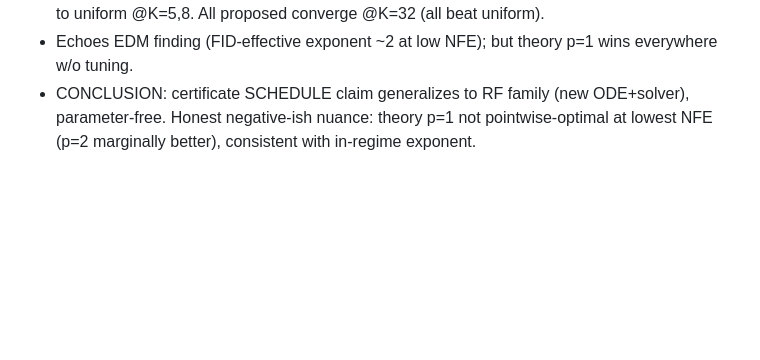
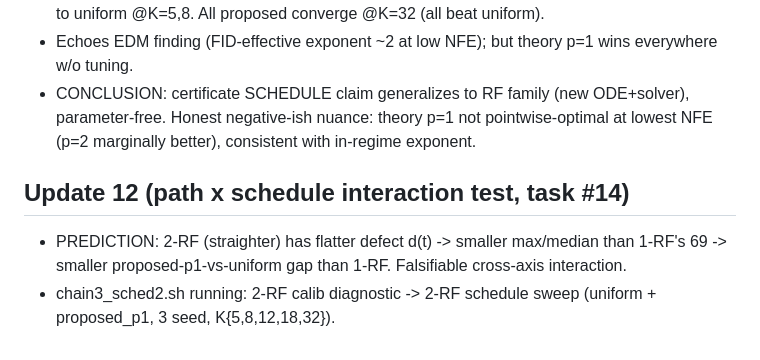
Before and after one commit to thermau5/autonomous-diffusion-experiment-factory, a Markdown page: outputs/auto30_progress.md, the part around the change. Rendered like a GitHub page; blank space fills up the shorter version.

Commit message:
auto30: launch 2-RF path-x-schedule interaction test (predict flatter defect -> smaller scheduling gap)

```diff
--- a/outputs/auto30_progress.md
+++ b/outputs/auto30_progress.md
@@ -135,3 +135,8 @@ Full table (1-RF, 3-seed 10k Clean-FID, matched-node Euler):
   best @K>=12; p=0.5 (aggressive, exp 2/3) over-concentrates, loses to uniform @K=5,8. All proposed converge @K=32 (all beat uniform).
 - Echoes EDM finding (FID-effective exponent ~2 at low NFE); but theory p=1 wins everywhere w/o tuning.
 - CONCLUSION: certificate SCHEDULE claim generalizes to RF family (new ODE+solver), parameter-free. Honest negative-ish nuance: theory p=1 not pointwise-optimal at lowest NFE (p=2 marginally better), consistent with in-regime exponent.
+
+## Update 12 (path x schedule interaction test, task #14)
+- PREDICTION: 2-RF (straighter) has flatter defect d(t) -> smaller max/median than 1-RF's 69 -> smaller
+  proposed-p1-vs-uniform gap than 1-RF. Falsifiable cross-axis interaction.
+- chain3_sched2.sh running: 2-RF calib diagnostic -> 2-RF schedule sweep (uniform + proposed_p1, 3 seed, K{5,8,12,18,32}).
```
